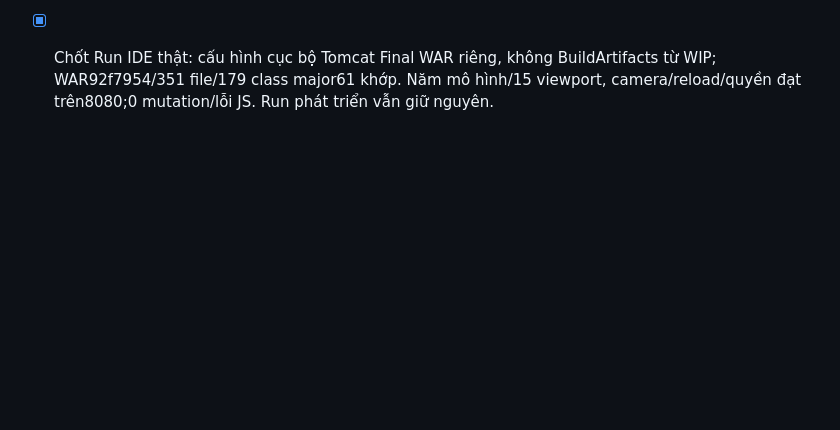
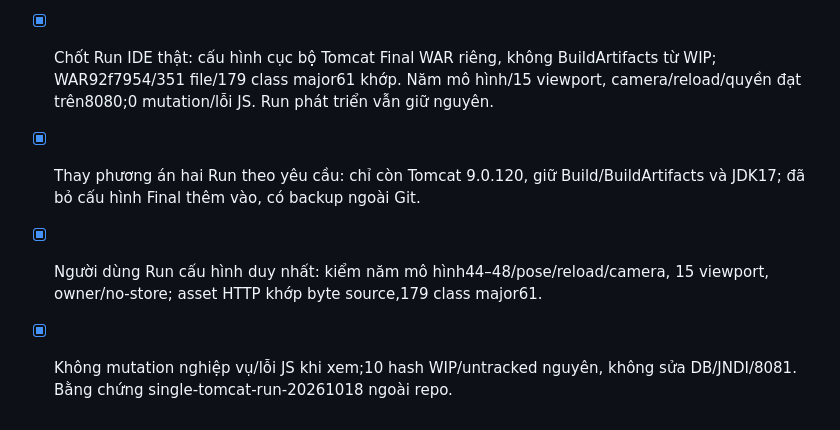
Before and after one commit to franz08hmt/Web_Pro, a Markdown page: tasks/todo.md, the part around the change. Drawn GitHub-style; blank space fills up the shorter version.

```diff
--- a/tasks/todo.md
+++ b/tasks/todo.md
@@ -443,3 +443,10 @@ docs/ASSEMBLY_REVIEW_3D_QA_REPORT.md. Không push.
 - [x] Chốt Run IDE thật: cấu hình cục bộ Tomcat Final WAR riêng, không BuildArtifacts
   từ WIP; WAR92f7954/351 file/179 class major61 khớp. Năm mô hình/15 viewport,
   camera/reload/quyền đạt trên8080;0 mutation/lỗi JS. Run phát triển vẫn giữ nguyên.
+
+- [x] Thay phương án hai Run theo yêu cầu: chỉ còn Tomcat 9.0.120, giữ Build/BuildArtifacts
+  và JDK17; đã bỏ cấu hình Final thêm vào, có backup ngoài Git.
+- [x] Người dùng Run cấu hình duy nhất: kiểm năm mô hình44–48/pose/reload/camera,
+  15 viewport, owner/no-store; asset HTTP khớp byte source,179 class major61.
+- [x] Không mutation nghiệp vụ/lỗi JS khi xem;10 hash WIP/untracked nguyên,
+  không sửa DB/JNDI/8081. Bằng chứng single-tomcat-run-20261018 ngoài repo.
```
Also changed, not shown: docs/ASSEMBLY_REVIEW_3D_QA_REPORT.md (+49 -7 lines), tasks/plan.md (+10 -0 lines).
